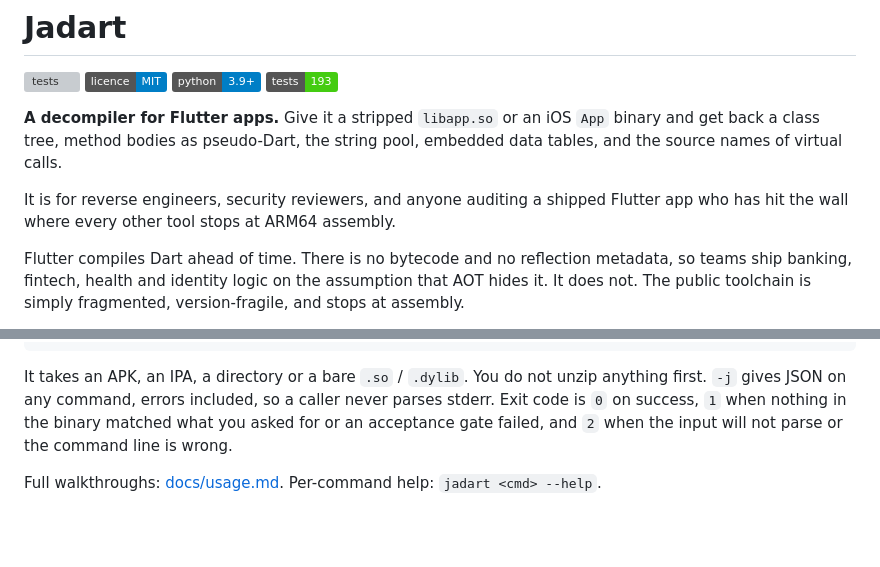
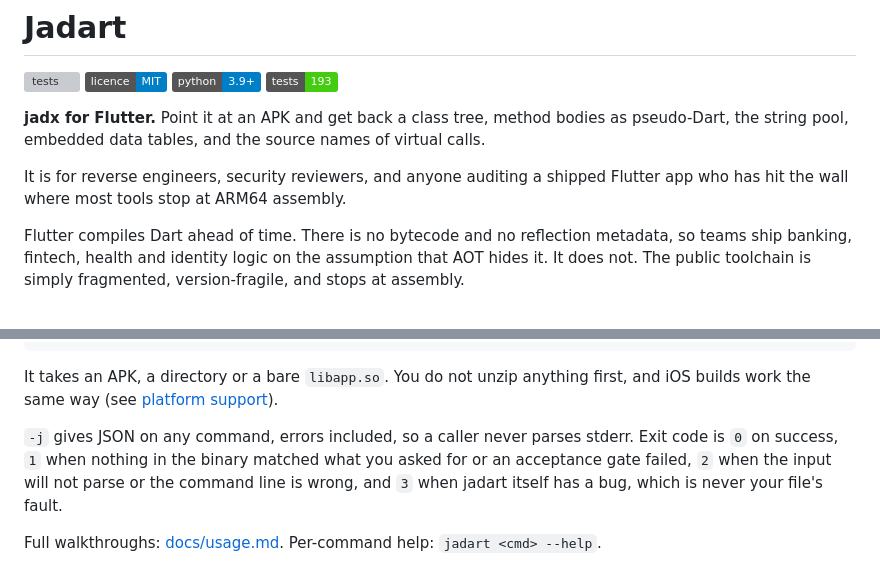
Before and after one commit to IR0NBYTE/Jadart, a Markdown page: README.md, 2 parts joined by grey strips. Rendered like a GitHub page; badges without logos; blank space fills up the shorter version; grey boxes are pictures that could not be loaded.

Commit message:
Lead on Flutter, and say what comes out
The opening described the tool the way a spec sheet would, and split the
reader's attention across Android and iOS in the first sentence. It leads
with the transformation now, which is what jadx's four-word description gets
right and what nothing in this niche has claimed. iOS is unchanged in the
code and still in the support table, just not competing for the first line.

Also documents exit code 3 in the README and the security policy, which the
internal-error path added and neither mentioned.

````diff
--- a/README.md
+++ b/README.md
@@ -5,12 +5,11 @@
 [![python: 3.9+](https://img.shields.io/badge/python-3.9%2B-blue.svg)](#install)
 [![tests: 193](https://img.shields.io/badge/tests-193-brightgreen.svg)](#tests)
 
-**A decompiler for Flutter apps.** Give it a stripped `libapp.so` or an iOS `App` binary
-and get back a class tree, method bodies as pseudo-Dart, the string pool, embedded data
-tables, and the source names of virtual calls.
+**jadx for Flutter.** Point it at an APK and get back a class tree, method bodies as
+pseudo-Dart, the string pool, embedded data tables, and the source names of virtual calls.
 
 It is for reverse engineers, security reviewers, and anyone auditing a shipped Flutter app
-who has hit the wall where every other tool stops at ARM64 assembly.
+who has hit the wall where most tools stop at ARM64 assembly.
 
 Flutter compiles Dart ahead of time. There is no bytecode and no reflection metadata, so
 teams ship banking, fintech, health and identity logic on the assumption that AOT hides it.
@@ -160,11 +159,13 @@ jadart xrefs app.apk "some literal"        # who references it
 jadart export app.apk out/                 # the whole browsable tree on disk
 ```
 
-It takes an APK, an IPA, a directory or a bare `.so` / `.dylib`. You do not unzip anything
-first. `-j` gives JSON on any command, errors included, so a caller never parses stderr.
+It takes an APK, a directory or a bare `libapp.so`. You do not unzip anything first, and
+iOS builds work the same way (see [platform support](#platform-and-version-support)).
+
+`-j` gives JSON on any command, errors included, so a caller never parses stderr.
 Exit code is `0` on success, `1` when nothing in the binary matched what you asked for
-or an acceptance gate failed, and `2` when the input will not parse or the command line
-is wrong.
+or an acceptance gate failed, `2` when the input will not parse or the command line is
+wrong, and `3` when jadart itself has a bug, which is never your file's fault.
 
 Full walkthroughs: [docs/usage.md](docs/usage.md). Per-command help: `jadart <cmd> --help`.
 
````
Also changed, not shown: SECURITY.md (+3 -1 lines).
